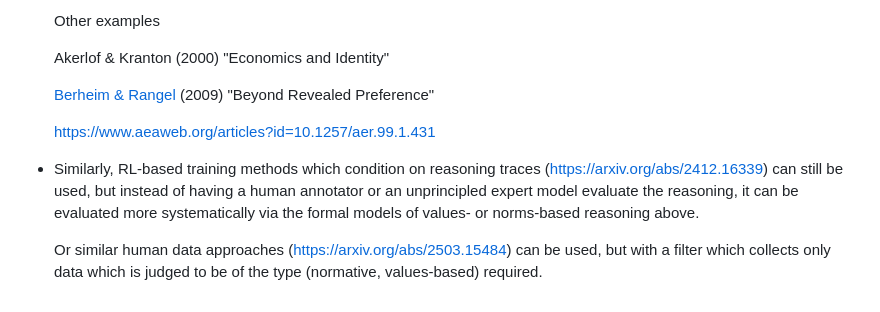
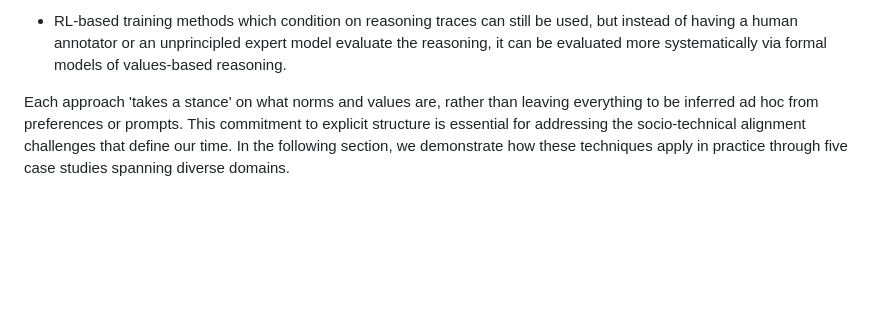
Before and after one commit to meaningalignment/coaligning, a Markdown page: 3-new_toolkit.md, the part around the change printed below. Rendered like a GitHub page; blank space fills up the shorter version.

```diff
--- a/3-new_toolkit.md
+++ b/3-new_toolkit.md
@@ -44,14 +43,4 @@ We believe that deeper, more-structured representations of values and norms are
 
-    Other examples
+- RL-based training methods which condition on reasoning traces can still be used, but instead of having a human annotator or an unprincipled expert model evaluate the reasoning, it can be evaluated more systematically via formal models of values-based reasoning.
 
-    Akerlof & Kranton (2000) "Economics and Identity"
-
-    [Berheim & Rangel](https://academic.oup.com/qje/article-abstract/124/1/51/1890374) (2009) "Beyond Revealed Preference"
-
-    https://www.aeaweb.org/articles?id=10.1257/aer.99.1.431
-
-    </aside>
-
-- Similarly, RL-based training methods which condition on reasoning traces (https://arxiv.org/abs/2412.16339) can still be used, but instead of having a human annotator or an unprincipled expert model evaluate the reasoning, it can be evaluated more systematically via the formal models of values- or norms-based reasoning above.
-
-    Or similar human data approaches (https://arxiv.org/abs/2503.15484) can be used, but with a filter which collects only data which is judged to be of the type (normative, values-based) required.
+Each approach 'takes a stance' on what norms and values are, rather than leaving everything to be inferred ad hoc from preferences or prompts. This commitment to explicit structure is essential for addressing the socio-technical alignment challenges that define our time. In the following section, we demonstrate how these techniques apply in practice through five case studies spanning diverse domains.
```
Also changed, not shown: other parts of 3-new_toolkit.md (+23 -24 lines), 1-introduction.md (+1 -1 lines).
